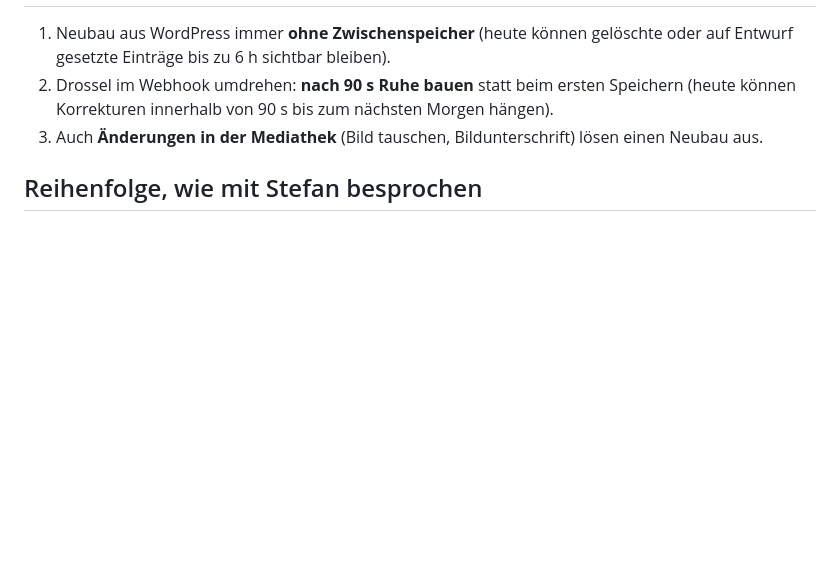
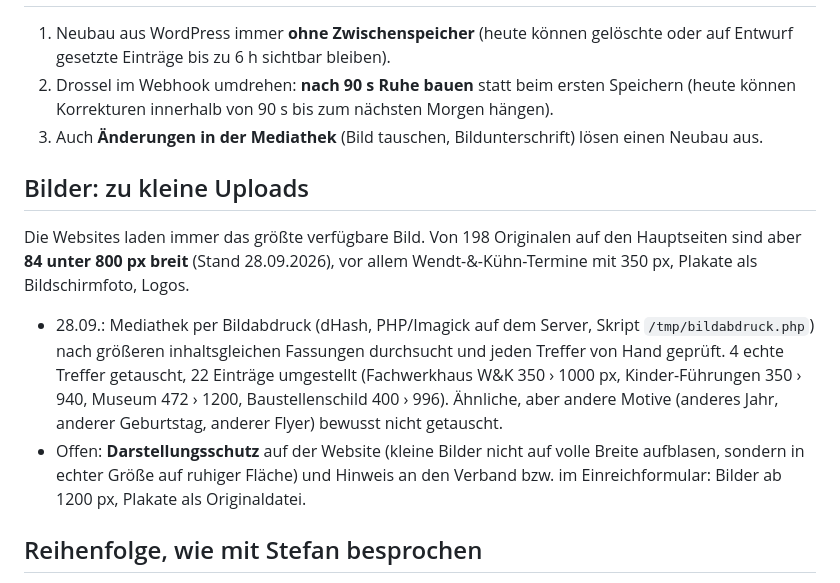
Before and after one commit to stefangutermuth/vv-wildenstein, a Markdown page: docs/WORDPRESS-ALS-QUELLE.md, the part around the change. GitHub-like rendering; blank space fills up the shorter version.

Commit message:
docs: Bildtausch kleiner Uploads vermerkt
Co-Authored-By: Claude Opus 5.5 <noreply@anthropic.com>

```diff
--- a/docs/WORDPRESS-ALS-QUELLE.md
+++ b/docs/WORDPRESS-ALS-QUELLE.md
@@ -64,6 +64,22 @@ und der Build-Zwischenspeicher bleibt alt. Das REST-Anwendungspasswort in
 2. Drossel im Webhook umdrehen: **nach 90 s Ruhe bauen** statt beim ersten Speichern (heute können Korrekturen innerhalb von 90 s bis zum nächsten Morgen hängen).
 3. Auch **Änderungen in der Mediathek** (Bild tauschen, Bildunterschrift) lösen einen Neubau aus.
 
+## Bilder: zu kleine Uploads
+
+Die Websites laden immer das größte verfügbare Bild. Von 198 Originalen auf den
+Hauptseiten sind aber **84 unter 800 px breit** (Stand 28.09.2026), vor allem
+Wendt-&-Kühn-Termine mit 350 px, Plakate als Bildschirmfoto, Logos.
+
+- 28.09.: Mediathek per Bildabdruck (dHash, PHP/Imagick auf dem Server, Skript
+  `/tmp/bildabdruck.php`) nach größeren inhaltsgleichen Fassungen durchsucht und jeden
+  Treffer von Hand geprüft. 4 echte Treffer getauscht, 22 Einträge umgestellt
+  (Fachwerkhaus W&K 350 › 1000 px, Kinder-Führungen 350 › 940, Museum 472 › 1200,
+  Baustellenschild 400 › 996). Ähnliche, aber andere Motive (anderes Jahr, anderer
+  Geburtstag, anderer Flyer) bewusst nicht getauscht.
+- Offen: **Darstellungsschutz** auf der Website (kleine Bilder nicht auf volle Breite
+  aufblasen, sondern in echter Größe auf ruhiger Fläche) und Hinweis an den Verband
+  bzw. im Einreichformular: Bilder ab 1200 px, Plakate als Originaldatei.
+
 ## Reihenfolge, wie mit Stefan besprochen
 
 Klein anfangen, Seite für Seite: Kirchen und Grundschule sind erledigt. Nächste Kandidaten:
```
